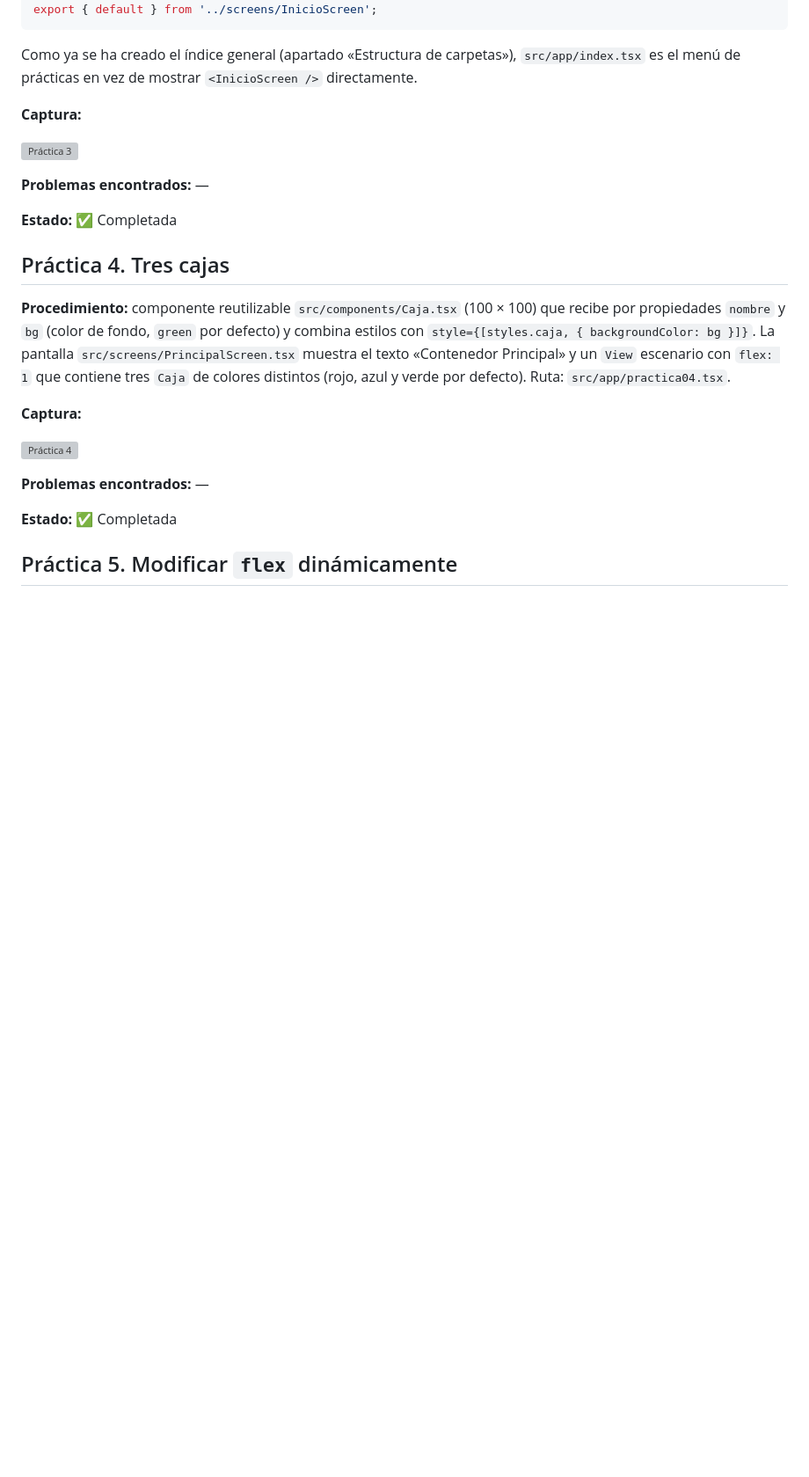
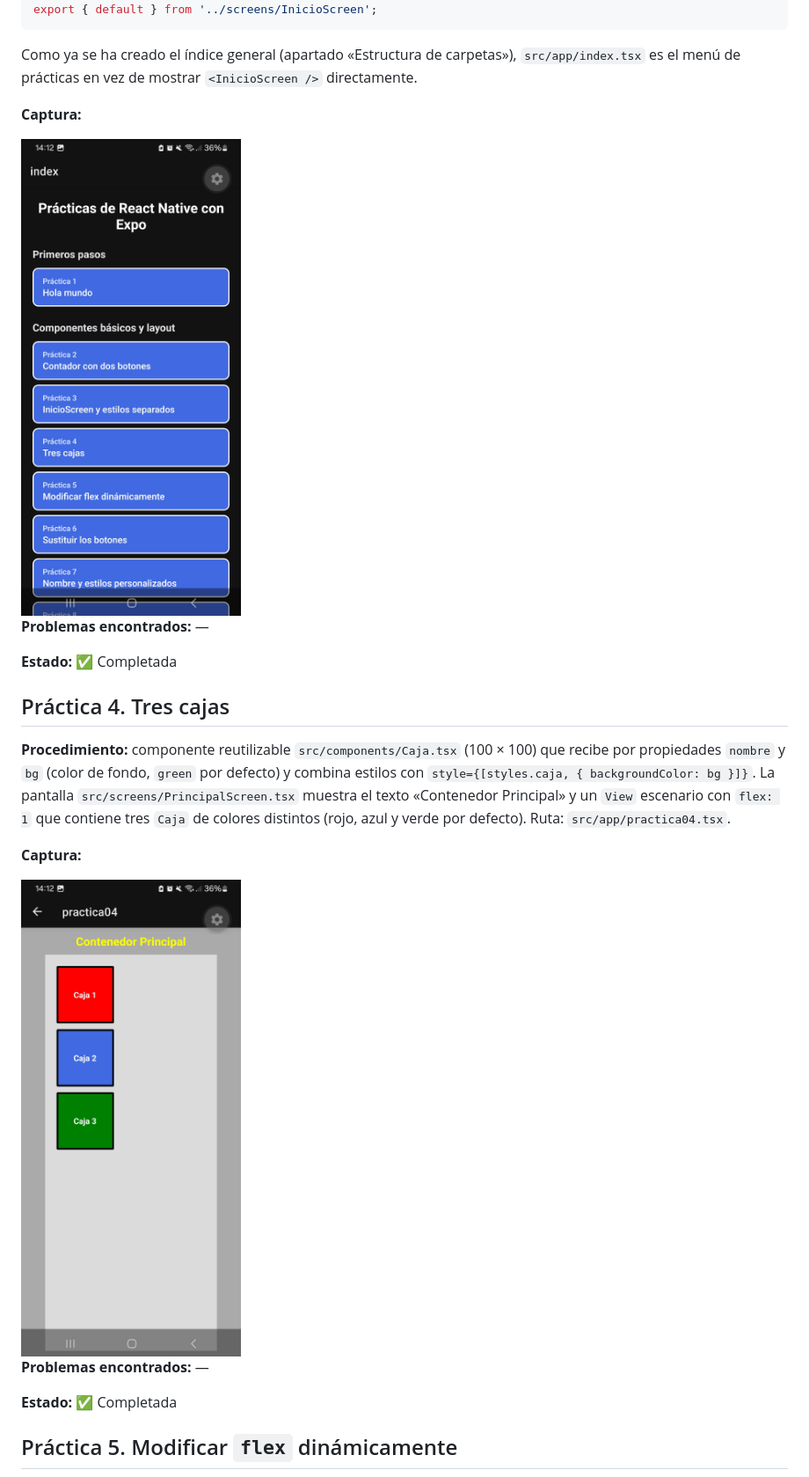
Before and after one commit to slayaglez/REACT-NATIVE, a Markdown page: README.md, the part around one of its changes. Shown at 88% size. GitHub-like rendering; pictures changed too: capturas/practica3.jpg (added), capturas/practica4.jpg (added); blank space fills up the shorter version; grey boxes are pictures that could not be loaded.

```diff
--- a/README.md
+++ b/README.md
@@ -44,7 +44,7 @@ Como ya se ha creado el índice general (apartado «Estructura de carpetas»), `
 
 **Captura:**
 
-![Práctica 3](capturas/practica03.png)
+<img src="capturas/practica3.jpg" alt="Práctica 3" width="250">
 
 **Problemas encontrados:** —
 
@@ -56,7 +56,7 @@ Como ya se ha creado el índice general (apartado «Estructura de carpetas»), `
 
 **Captura:**
 
-![Práctica 4](capturas/practica04.png)
+<img src="capturas/practica4.jpg" alt="Práctica 4" width="250">
 
 **Problemas encontrados:** —
 
```
Also changed, not shown: other parts of README.md (+26 -3 lines), capturas/practica1.jpg (added), capturas/practica2.jpg (added), capturas/practica5.jpg (added), capturas/practica6.jpg (added).
